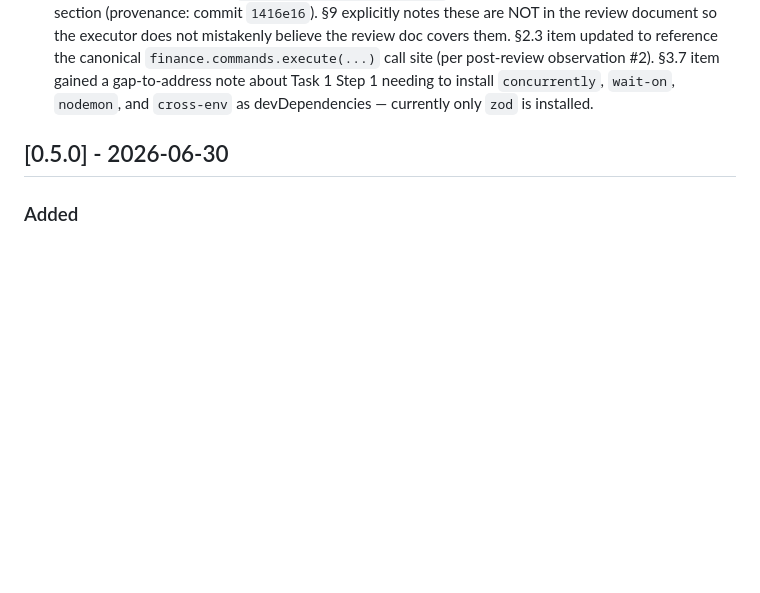
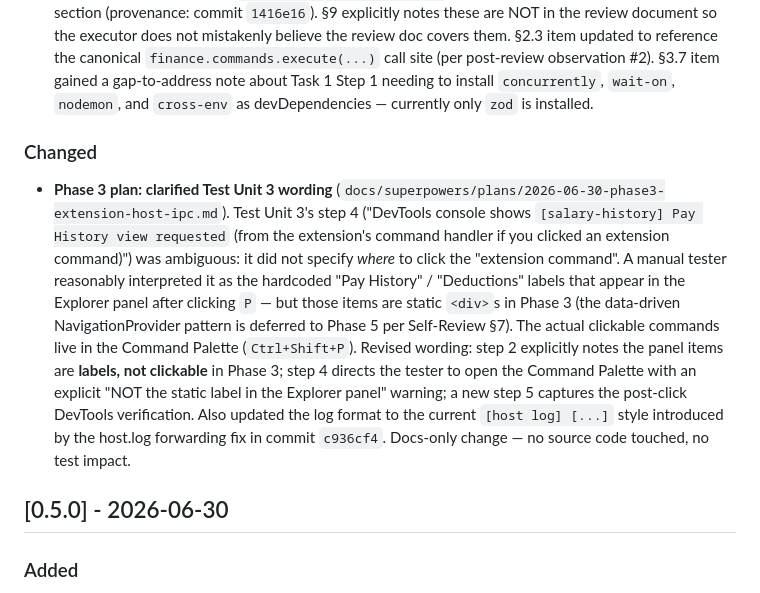
Before and after one commit to moon-lee/finance_flow_ai, a Markdown page: CHANGELOG.md, the part around the change. Rendered like a GitHub page; blank space fills up the shorter version.

Commit message:
docs(plan): clarify Test Unit 3 step 4 — commands fire via Command Palette, not Explorer items
Manual testing of Test Unit 3 (Extension View Activation Round-Trip)
surfaced an ambiguity in the plan's step 4 wording that misled the
tester:

  Step 4. DevTools console shows `[salary-history] Pay History view
  requested` (from the extension's command handler if you clicked an
  extension command)

The plan did not specify *where* the "extension command" lives. After
clicking the `P` button in the Activity Bar (step 1), the Explorer
panel shows "Pay History" and "Deductions" items under the Salary
view — so a reasonable interpretation was "click those Explorer
items". But those are static `<div>`s in Phase 3 (the data-driven
NavigationProvider pattern that would make them clickable is deferred
to Phase 5 per Self-Review §7). Clicking them does nothing.

The actual clickable commands live in the Command Palette
(`Ctrl+Shift+P`), but the plan never said so in Test Unit 3.

Fix: rewrote the Test Unit 3 block in the plan with explicit,
unambiguous instructions:

  * Step 2 now explicitly notes the Explorer items are **labels, not
    clickable** in Phase 3 — eliminating the "click Pay History in
    the panel" misread.
  * Step 4 explicitly directs the tester to open the Command Palette
    with the keyboard shortcut, with an explicit "NOT the static label
    in the Explorer panel" warning.
  * A new step 5 captures the post-click DevTools verification (the
    original step 4 conflating the click and the verification was the
    source of the ambiguity).
  * Header annotation notes the rephrasing date and rationale.
  * Log format updated from `[host] activated` to
    `[host log] [host] activated` to match the current DevTools output
    (the `[host log]` prefix was introduced by the host.log
    forwarding fix in commit c936cf4).

Docs-only change — no source code touched, no test impact. Manual
testers following the revised Test Unit 3 will no longer be misled.

CHANGELOG.md: new `### Changed` entry under `[Unreleased]`
documenting the clarification.

Verification:
  npm run typecheck     exit 0
  npm run lint          exit 0

Co-Authored-By: Kimchi <noreply@kimchi.dev>

```diff
--- a/CHANGELOG.md
+++ b/CHANGELOG.md
@@ -119,6 +119,9 @@ and this project adheres to [Semantic Versioning](https://semver.org/spec/v2.0.0
   - **§3.11 Command Palette UI Polish** (Task 13): Implemented `_scrollSelectedIntoView()` in the Command Palette keyboard handler using Lit's `updateComplete` promise, ensuring selected items scroll into view during navigation.
 - **Phase 3 plan: audit trail rename of follow-up fixes** (`docs/superpowers/plans/2026-06-30-phase3-extension-host-ipc.md`). The §3.7–§3.11 annotations added in the previous follow-up commit were labeled `[Review fix §N.M]`, but those numbers do not exist in `docs/phase3-plan-review.md` — they were added after the review document was finalized. Renamed all 9 inline occurrences and 5 Self-Review Checklist items to `[Follow-up §N.M]` so a future agent greping the review doc for §3.7–§3.11 will not find a phantom reference. Frontmatter `fixes_applied` split into two groups: 9 review findings (with provenance pointing to the review doc) + 5 follow-ups (with provenance pointing to commit `1416e16`). The review document remains the source of truth for the original 9 findings.
 - **Phase 3 plan: split Self-Review Checklist §8 into review fixes vs follow-ups** (`docs/superpowers/plans/2026-06-30-phase3-extension-host-ipc.md`). §8 now contains only the 9 review fixes (provenance: `docs/phase3-plan-review.md`); the 5 follow-up items moved to a new §9 section (provenance: commit `1416e16`). §9 explicitly notes these are NOT in the review document so the executor does not mistakenly believe the review doc covers them. §2.3 item updated to reference the canonical `finance.commands.execute(...)` call site (per post-review observation #2). §3.7 item gained a gap-to-address note about Task 1 Step 1 needing to install `concurrently`, `wait-on`, `nodemon`, and `cross-env` as devDependencies — currently only `zod` is installed.
+
+### Changed
+- **Phase 3 plan: clarified Test Unit 3 wording** (`docs/superpowers/plans/2026-06-30-phase3-extension-host-ipc.md`). Test Unit 3's step 4 ("DevTools console shows `[salary-history] Pay History view requested` (from the extension's command handler if you clicked an extension command)") was ambiguous: it did not specify *where* to click the "extension command". A manual tester reasonably interpreted it as the hardcoded "Pay History" / "Deductions" labels that appear in the Explorer panel after clicking `P` — but those items are static `<div>`s in Phase 3 (the data-driven NavigationProvider pattern is deferred to Phase 5 per Self-Review §7). The actual clickable commands live in the Command Palette (`Ctrl+Shift+P`). Revised wording: step 2 explicitly notes the panel items are **labels, not clickable** in Phase 3; step 4 directs the tester to open the Command Palette with an explicit "NOT the static label in the Explorer panel" warning; a new step 5 captures the post-click DevTools verification. Also updated the log format to the current `[host log] [...]` style introduced by the host.log forwarding fix in commit `c936cf4`. Docs-only change — no source code touched, no test impact.
 
 ## [0.5.0] - 2026-06-30
 
```
Also changed, not shown: 1 other file.
